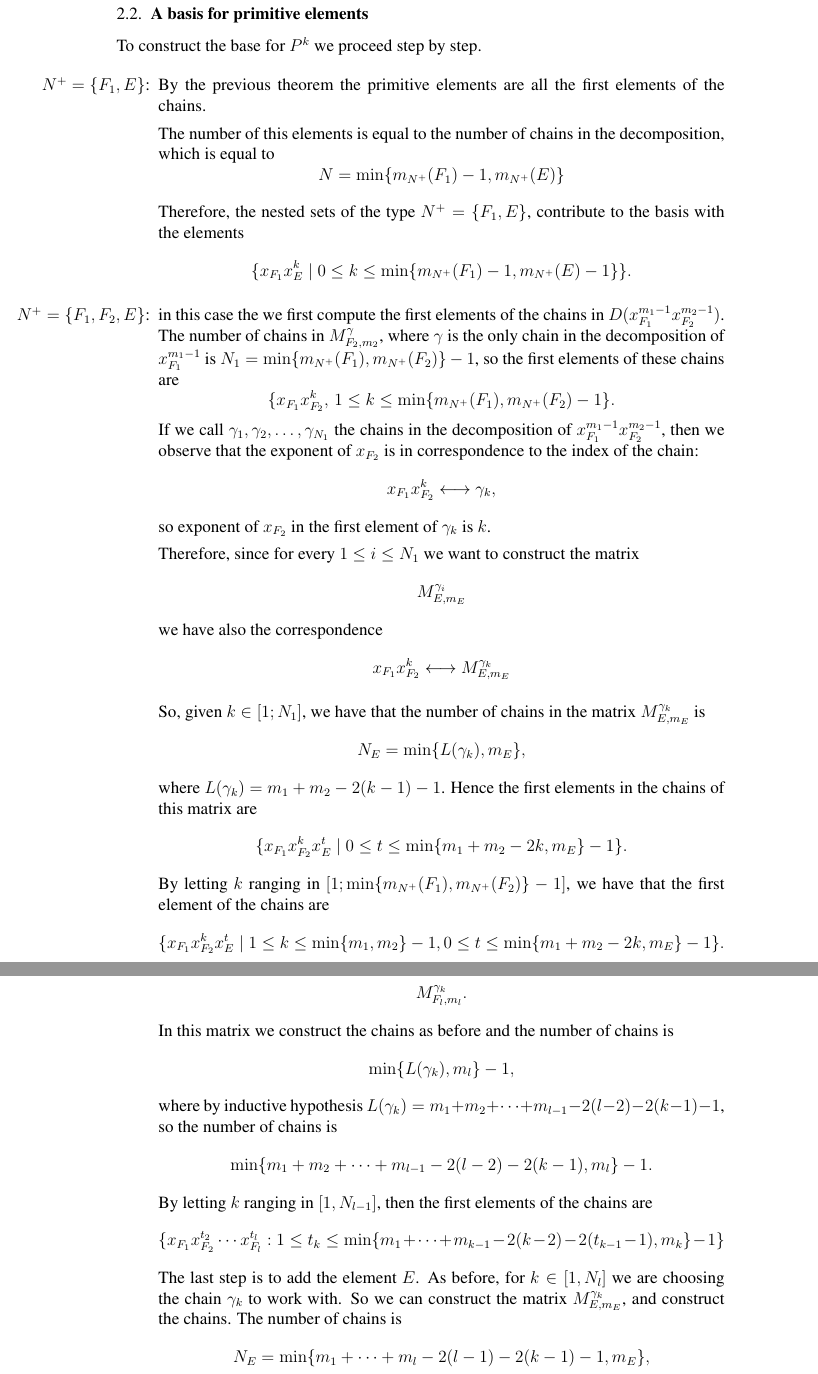
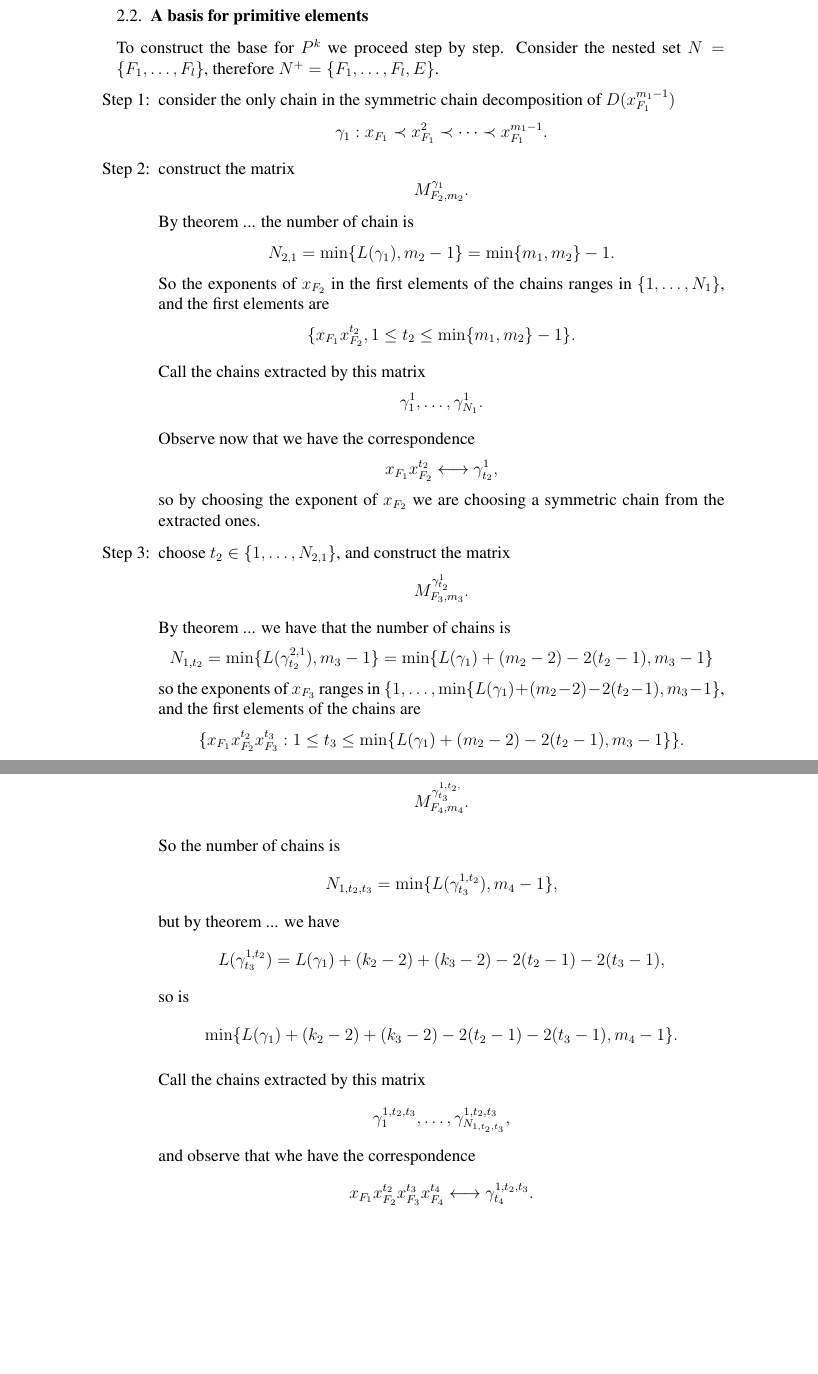
Before and after one commit to bagnama/A-basis-for-the-primitive-elements-by-counting-symmetric-chains, a LaTeX document (main.tex): two parts of pages 19 and 20 of 20 before the commit and two parts of pages 21 and 22 of 22 after it, joined at a grey line, cut so that both start at the same text, the shorter picture padded with empty space. Compiled offline with pdfLaTeX.

Commit message:
Continued the proof of the basis of primitive elements.

```diff
--- a/main.tex
+++ b/main.tex
@@ -1139,35 +1188,29 @@ Consider now the general case $N = \{F_1,\dots, F_l\}$, and define
 
     \subsection{A basis for primitive elements}
 
-    To construct the base for $P^k$ we proceed step by step.
+    To construct the base for $P^k$ we proceed step by step. Consider the nested set $N = \{ F_1, \dots, F_l\}$, therefore $N^+=\{F_1, \dots, F_l, E\}$.
 
     \begin{enumerate}
-        \item[$N^+=\{F_1, E\}$:]By the previous theorem the primitive elements are all the first elements of the chains.
+        \item[Step 1:] consider the only chain in the symmetric chain decomposition of $D(x_{F_1}^{m_1-1})$
+        \[ \gamma_1 : x_{F_1} \prec x_{F_1}^2 \prec \dots \prec x_{F_1}^{m_1 -1}.\]
 
-        The number of this elements is equal to the number of chains in the decomposition, which is equal to
-        \[ N = \min \{m_{N ^+}(F_1) -1, m_{N^+}(E)\} \]
+        \item[Step 2:] construct the matrix
+        \[ M^{\gamma_1}_{F_2, m_2}.\]
 
-        Therefore, the nested sets of the type $N^+=\{F_1, E\}$, contribute to the basis with the elements
-        \[ \{ x_{F_1}x_E^k \mid 0 \le k \le \min \{m_{N ^+}(F_1) -1, m_{N^+}(E)-1\} \}. \]
+        By theorem ... the number of chain is \[N_{2,1} = \min \{ L(\gamma_1), m_2 -1 \} = \min \{ m_1, m_2 \} -1.\] So the exponents of $x_{F_2}$ in the first elements of the chains ranges in $\{1, \dots, N_{1}\}$, and the first elements are
+        \[ \{x_{F_1}x_{F_2}^{t_2}, 1 \le t_2 \le \min \{m_1, m_2 \} -1 \}. \]
 
-        \item[$N^+ = \{ F_1, F_2, E\}$:] in this case the we first compute the first elements of the chains in $D(x_{F_1}^{m_1-1} x_{F_2}^{m_2-1})$.
-        The number of chains in $M^\gamma_{F_2, m_2}$, where $\gamma$ is the only chain in the decomposition of $x_{F_1}^{m_1-1}$ is
-        $N _1 = \min \{ m_{N^+}(F_1) , m_{N^+}(F_2)\}-1$, so the first elements of these chains are
-        \[ \{ x_{F_1}x_{F_2}^k, \, 1 \le k \le \min \{ m_{N^+}(F_1) , m_{N^+}(F_2)-1\} .\]
-        If we call $\gamma_1, \gamma_2, \dots, \gamma_{N_1}$ the chains in the decomposition of $x_{F_1}^{m_1-1} x_{F_2}^{m_2-1}$, then we observe that the exponent of $x_{F_2}$ is in correspondence to the index of the chain:
-        \[ x_{F_1}x_{F_2}^k \longleftrightarrow \gamma_k, \]
-        so exponent of $x_{F_2}$ in the first element of $\gamma_k$ is $k$.
+        Call the chains extracted by this matrix\
+        \[ \gamma^{1}_1, \dots, \gamma^{1}_{N_{1}}.\]
 
-        Therefore, since for every $1 \le i \le N_1$ we want to construct the matrix
-        \[ M^{\gamma_i}_{E, m_E}\]
-        we have also the correspondence
-        \[ x_{F_1}x_{F_2}^k \longleftrightarrow M^{\gamma_k}_{E, m_E}\]
+        Observe now that we have the correspondence
+        \[ x_{F_1}x_{F_2}^{t_2} \longleftrightarrow \gamma^{1}_{t_2}, \]
+        so by choosing the exponent of $x_{F_2}$ we are choosing a symmetric chain from the extracted ones.
 
-        So, given $k \in [1; N_1]$, we have that the number of chains in the matrix $M^{\gamma_k}_{E, m_E}$ is
-        \[ N_E = \min \{ L(\gamma_k), m_E\}, \]
-        where $L(\gamma_k) = m_1 + m_2 - 2(k-1) -1$.
-        Hence the first elements in the chains of this matrix are
-        \[ \{x_{F_1} x_{F_2}^{k} x_{E}^{t}  \mid 0 \le t \le \min \{ m_1 + m_2 - 2k, m_E \} -1\}.\]
-        By letting $k$ ranging in $[1; \min \{ m_{N^+}(F_1) , m_{N^+}(F_2)\}-1]$, we have that the first element of the chains are
-        \[ \{ x_{F_1} x_{F_2}^k x_{E}^t  \mid 1 \le k \le \min \{ m_1, m_2 \} -1, 0 \le t \le \min \{ m_1 + m_2 - 2k, m_E \} -1\}. \]
+        \item[Step 3:] choose $t_2 \in \{1, \dots, N_{2,1}\}$, and construct the matrix
+        \[ M^{\gamma^{1}_{t_2}}_{F_3, m_3}.\]
 
+        By theorem ... we have that the number of chains is
+        \[ N_{1, t_2} = \min \{ L(\gamma^{2,1}_{t_2}), m_3 -1 \} = \min \{ L(\gamma_1) +(m_2 -2) - 2(t_2 -1), m_3 -1 \}\]
+        so the exponents of $x_{F_3}$ ranges in $\{1, \dots, \min \{ L(\gamma_1) +(m_2 -2) - 2(t_2 -1), m_3 -1 \}$, and the first elements of the chains are
+        \[ \{ x_{F_1}x_{F_2}^{t_2} x_{F_3}^{t_3} : 1 \le t_3 \le \min \{ L(\gamma_1) +(m_2 -2) - 2(t_2 -1), m_3 -1 \} \}.\]
@@ -1188,11 +1219,0 @@ Consider now the general case $N = \{F_1,\dots, F_l\}$, and define
-        \[ M^{\gamma_k}_{F_l, m_l}.\]
-        In this matrix we construct the chains as before and the number of chains is
-        \[ \min \{ L(\gamma_k), m_{l} \} -1, \]
-        where by inductive hypothesis $L(\gamma_k) = m_1 + m_2 + \dots + m_{l-1} - 2(l-2) -2(k-1) -1$, so the number of chains is
-        \[ \min \{ m_1 + m_2 + \dots + m_{l-1} - 2(l-2) -2(k-1) , m_l \} -1. \]
-        By letting $k$ ranging in $[1, N_{l-1}]$, then the first elements of the chains are
-        \[
-        \{x_{F_1} x_{F_2}^{t_2} \cdots x_{F_{l}}^{t_l} :
-            1 \le t_k \le \min \{ m_1 + \dots + m_{k-1} - 2(k-2) - 2(t_{k-1}-1), m_k\} -1 \}\]
-        The last step is to add the element $E$. As before, for $k \in [1, N_l]$ we are choosing the chain $\gamma_k$ to work with. So we can construct the matrix $M^{\gamma_k}_{E, m_E}$, and construct the chains. The number of chains is
-        \[ N_E = \min \{ m_1 + \dots + m_l - 2(l-1) - 2(k-1) -1, m_E \},\]
@@ -1207,0 +1227,13 @@ Consider now the general case $N = \{F_1,\dots, F_l\}$, and define
+        \[ M^{\gamma^{1, t_2,}_{t_3}}_{F_4, m_4}.\]
+
+        So the number of chains is
+        \[ N_{1, t_2, t_3} = \min \{ L(\gamma^{1, t_2}_{t_3}), m_4 -1\}, \]
+        but by theorem ... we have
+        \[ L(\gamma^{1, t_2}_{t_3}) = L(\gamma_1) + (k_2 -2) + (k_3 -2) - 2(t_2 -1) - 2(t_3-1), \]
+        so is
+        \[ \min \{ L(\gamma_1) + (k_2 -2) + (k_3 -2) - 2(t_2 -1) - 2(t_3-1), m_4-1 \}. \]
+
+        Call the chains extracted by this matrix
+        \[ \gamma_1^{1,t_2,t_3}, \dots, \gamma_{N_{1,t_2,t_3}}^{1,t_2,t_3},\]
+        and observe that whe have the correspondence
+        \[ x_{F_1}x_{F_2}^{t_2}x_{F_3}^{t_3}x_{F_4}^{t_4} \longleftrightarrow \gamma^{1,t_2,t_3}_{t_4}.\]
```
Also changed, not shown: main.tex (88 more changed lines).
